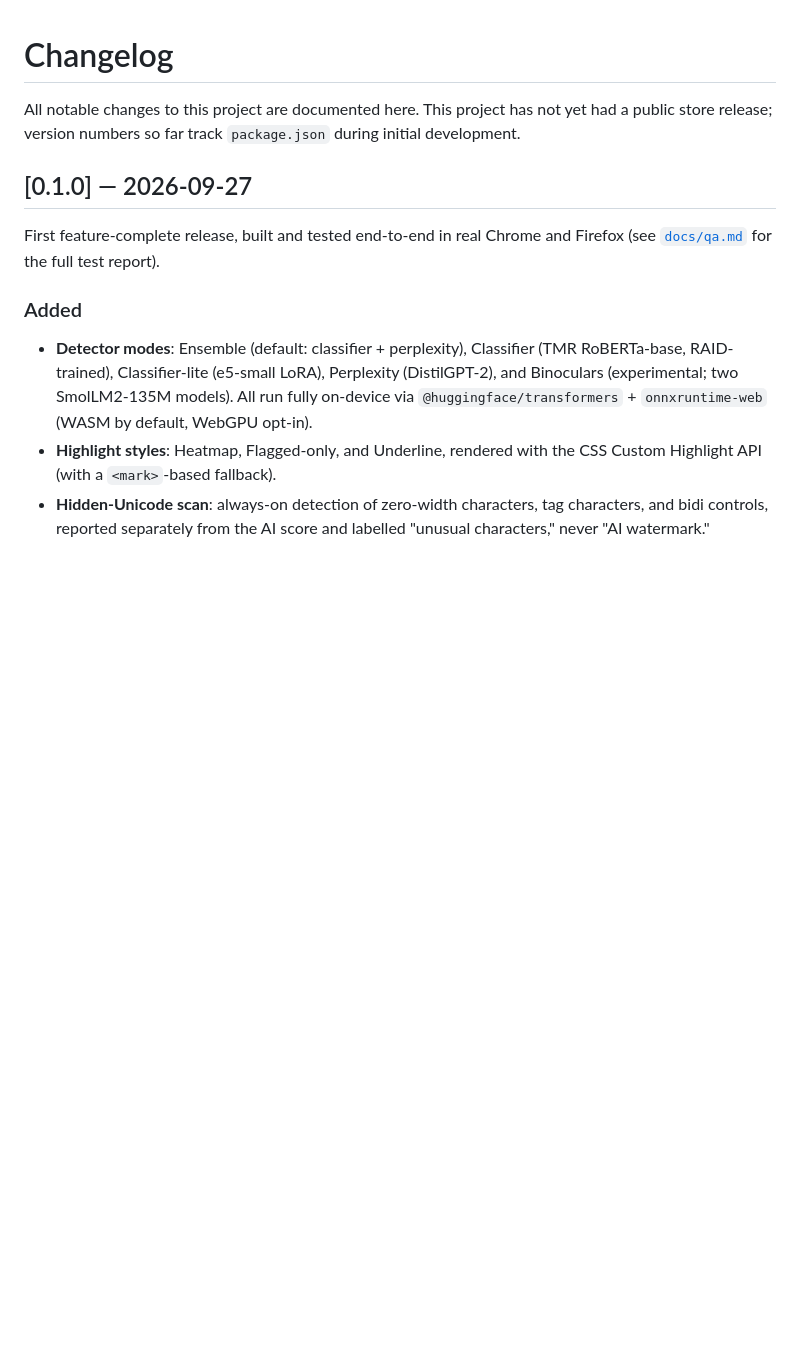
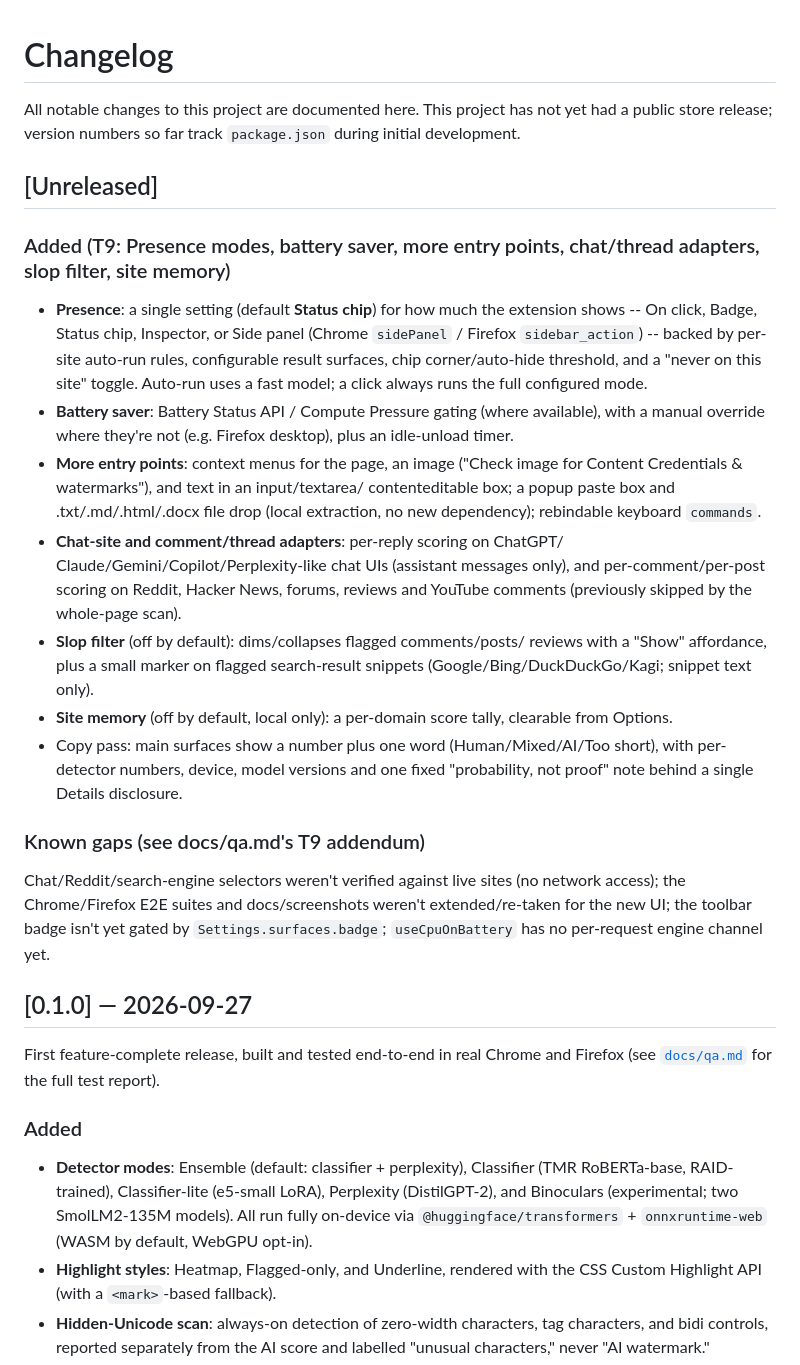
Before and after one commit to freddygaffey/local-ai-detector, a Markdown page: CHANGELOG.md, the part around the change. Drawn GitHub-style; blank space fills up the shorter version.

Commit message:
T9: CHANGELOG entry
Co-Authored-By: Claude Opus 5.5 (1M context) <noreply@anthropic.com>

```diff
--- a/CHANGELOG.md
+++ b/CHANGELOG.md
@@ -3,6 +3,44 @@
 All notable changes to this project are documented here. This project has
 not yet had a public store release; version numbers so far track
 `package.json` during initial development.
+
+## [Unreleased]
+
+### Added (T9: Presence modes, battery saver, more entry points, chat/thread adapters, slop filter, site memory)
+
+- **Presence**: a single setting (default **Status chip**) for how much the
+  extension shows -- On click, Badge, Status chip, Inspector, or Side panel
+  (Chrome `sidePanel` / Firefox `sidebar_action`) -- backed by per-site
+  auto-run rules, configurable result surfaces, chip corner/auto-hide
+  threshold, and a "never on this site" toggle. Auto-run uses a fast model;
+  a click always runs the full configured mode.
+- **Battery saver**: Battery Status API / Compute Pressure gating (where
+  available), with a manual override where they're not (e.g. Firefox
+  desktop), plus an idle-unload timer.
+- **More entry points**: context menus for the page, an image ("Check image
+  for Content Credentials & watermarks"), and text in an input/textarea/
+  contenteditable box; a popup paste box and .txt/.md/.html/.docx file drop
+  (local extraction, no new dependency); rebindable keyboard `commands`.
+- **Chat-site and comment/thread adapters**: per-reply scoring on ChatGPT/
+  Claude/Gemini/Copilot/Perplexity-like chat UIs (assistant messages only),
+  and per-comment/per-post scoring on Reddit, Hacker News, forums, reviews
+  and YouTube comments (previously skipped by the whole-page scan).
+- **Slop filter** (off by default): dims/collapses flagged comments/posts/
+  reviews with a "Show" affordance, plus a small marker on flagged
+  search-result snippets (Google/Bing/DuckDuckGo/Kagi; snippet text only).
+- **Site memory** (off by default, local only): a per-domain score tally,
+  clearable from Options.
+- Copy pass: main surfaces show a number plus one word (Human/Mixed/AI/Too
+  short), with per-detector numbers, device, model versions and one fixed
+  "probability, not proof" note behind a single Details disclosure.
+
+### Known gaps (see docs/qa.md's T9 addendum)
+
+Chat/Reddit/search-engine selectors weren't verified against live sites (no
+network access); the Chrome/Firefox E2E suites and docs/screenshots weren't
+extended/re-taken for the new UI; the toolbar badge isn't yet gated by
+`Settings.surfaces.badge`; `useCpuOnBattery` has no per-request engine
+channel yet.
 
 ## [0.1.0] — 2026-09-27
 
```
